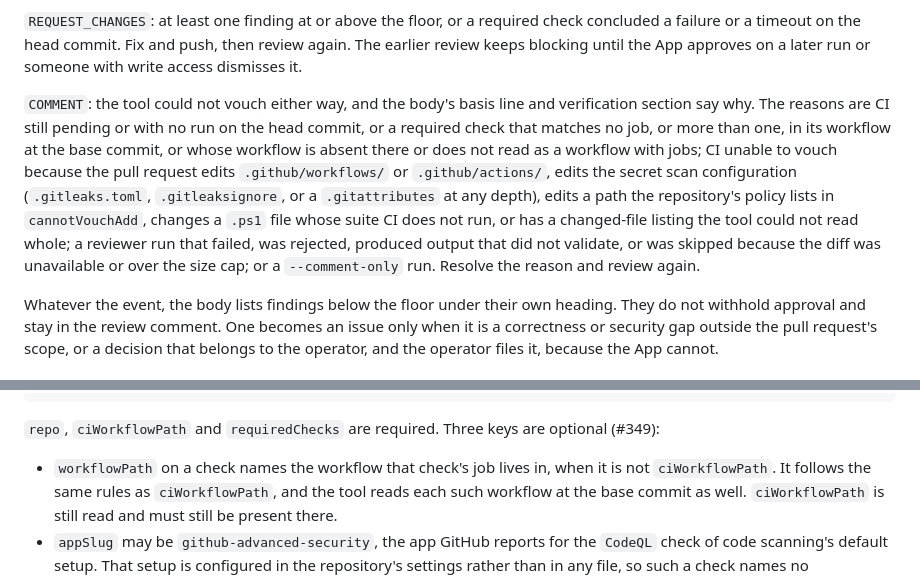
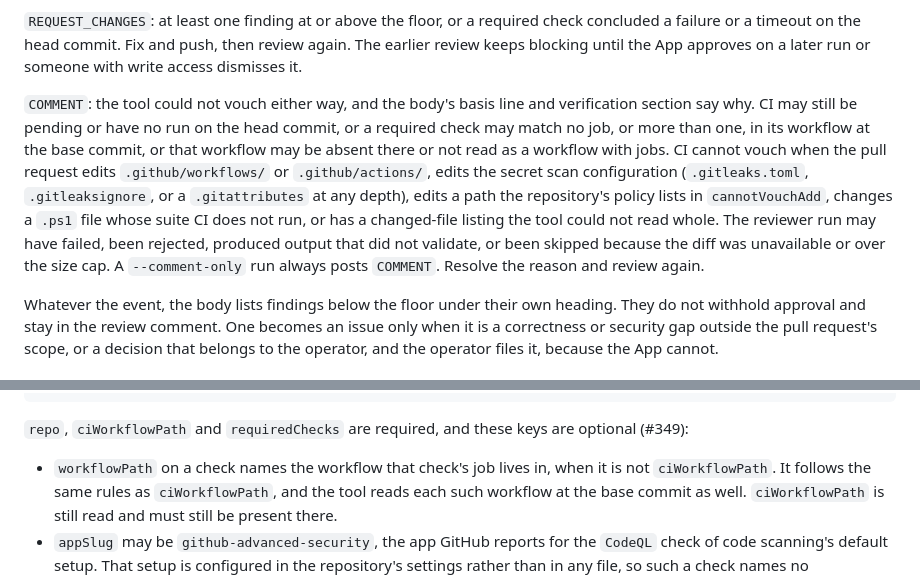
Before and after one commit to Cringely/agent-harness-core, a Markdown page: tools/pr-review/README.md, 2 parts joined by grey strips. Rendered like a GitHub page.

Commit message:
docs(pr-review): split the COMMENT reasons into sentences and drop a counted lead-in (#349)

```diff
--- a/tools/pr-review/README.md
+++ b/tools/pr-review/README.md
@@ -69,7 +69,7 @@ Exit codes: 0 every channel passed, 2 blocked, 1 usage or runtime error.
 
 `REQUEST_CHANGES`: at least one finding at or above the floor, or a required check concluded a failure or a timeout on the head commit. Fix and push, then review again. The earlier review keeps blocking until the App approves on a later run or someone with write access dismisses it.
 
-`COMMENT`: the tool could not vouch either way, and the body's basis line and verification section say why. The reasons are CI still pending or with no run on the head commit, or a required check that matches no job, or more than one, in its workflow at the base commit, or whose workflow is absent there or does not read as a workflow with jobs; CI unable to vouch because the pull request edits `.github/workflows/` or `.github/actions/`, edits the secret scan configuration (`.gitleaks.toml`, `.gitleaksignore`, or a `.gitattributes` at any depth), edits a path the repository's policy lists in `cannotVouchAdd`, changes a `.ps1` file whose suite CI does not run, or has a changed-file listing the tool could not read whole; a reviewer run that failed, was rejected, produced output that did not validate, or was skipped because the diff was unavailable or over the size cap; or a `--comment-only` run. Resolve the reason and review again.
+`COMMENT`: the tool could not vouch either way, and the body's basis line and verification section say why. CI may still be pending or have no run on the head commit, or a required check may match no job, or more than one, in its workflow at the base commit, or that workflow may be absent there or not read as a workflow with jobs. CI cannot vouch when the pull request edits `.github/workflows/` or `.github/actions/`, edits the secret scan configuration (`.gitleaks.toml`, `.gitleaksignore`, or a `.gitattributes` at any depth), edits a path the repository's policy lists in `cannotVouchAdd`, changes a `.ps1` file whose suite CI does not run, or has a changed-file listing the tool could not read whole. The reviewer run may have failed, been rejected, produced output that did not validate, or been skipped because the diff was unavailable or over the size cap. A `--comment-only` run always posts `COMMENT`. Resolve the reason and review again.
 
 Whatever the event, the body lists findings below the floor under their own heading. They do not withhold approval and stay in the review comment. One becomes an issue only when it is a correctness or security gap outside the pull request's scope, or a decision that belongs to the operator, and the operator files it, because the App cannot.
 
@@ -133,7 +133,7 @@ Verification reads the reviewed repository's own required checks and CI workflow
       ]
     }
 
-`repo`, `ciWorkflowPath` and `requiredChecks` are required. Three keys are optional (#349):
+`repo`, `ciWorkflowPath` and `requiredChecks` are required, and these keys are optional (#349):
 
 - `workflowPath` on a check names the workflow that check's job lives in, when it is not `ciWorkflowPath`. It follows the same rules as `ciWorkflowPath`, and the tool reads each such workflow at the base commit as well. `ciWorkflowPath` is still read and must still be present there.
 - `appSlug` may be `github-advanced-security`, the app GitHub reports for the `CodeQL` check of code scanning's default setup. That setup is configured in the repository's settings rather than in any file, so such a check names no `workflowPath` and is verified only by a run with its name and that app on the head commit. A run from that app never satisfies a `github-actions` check, nor the reverse. An entry still needs at least one `github-actions` check, since a code-scanning check runs no tests.
```
